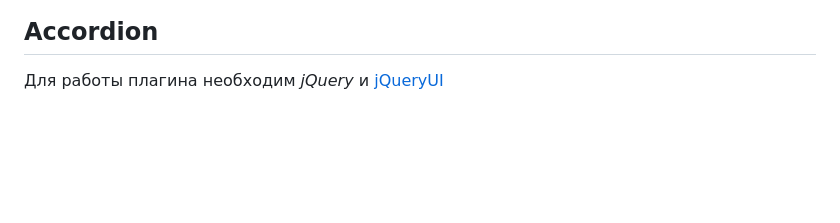
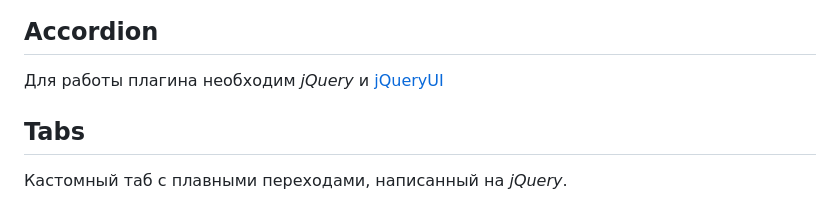
Before and after one commit to AbaevB/interactive, a Markdown page: README.md, the part around the change. Rendered like a GitHub page; blank space fills up the shorter version.

Commit message:
doc(README.md) add Tabs descr

```diff
--- a/README.md
+++ b/README.md
@@ -92,3 +92,7 @@ const swiper = new Swiper('.swiper', {
 ## Accordion
 
  Для работы плагина необходим *jQuery* и [jQueryUI](https://jqueryui.com/)
+
+## Tabs
+
+Кастомный таб с плавными переходами, написанный на *jQuery*.
```
